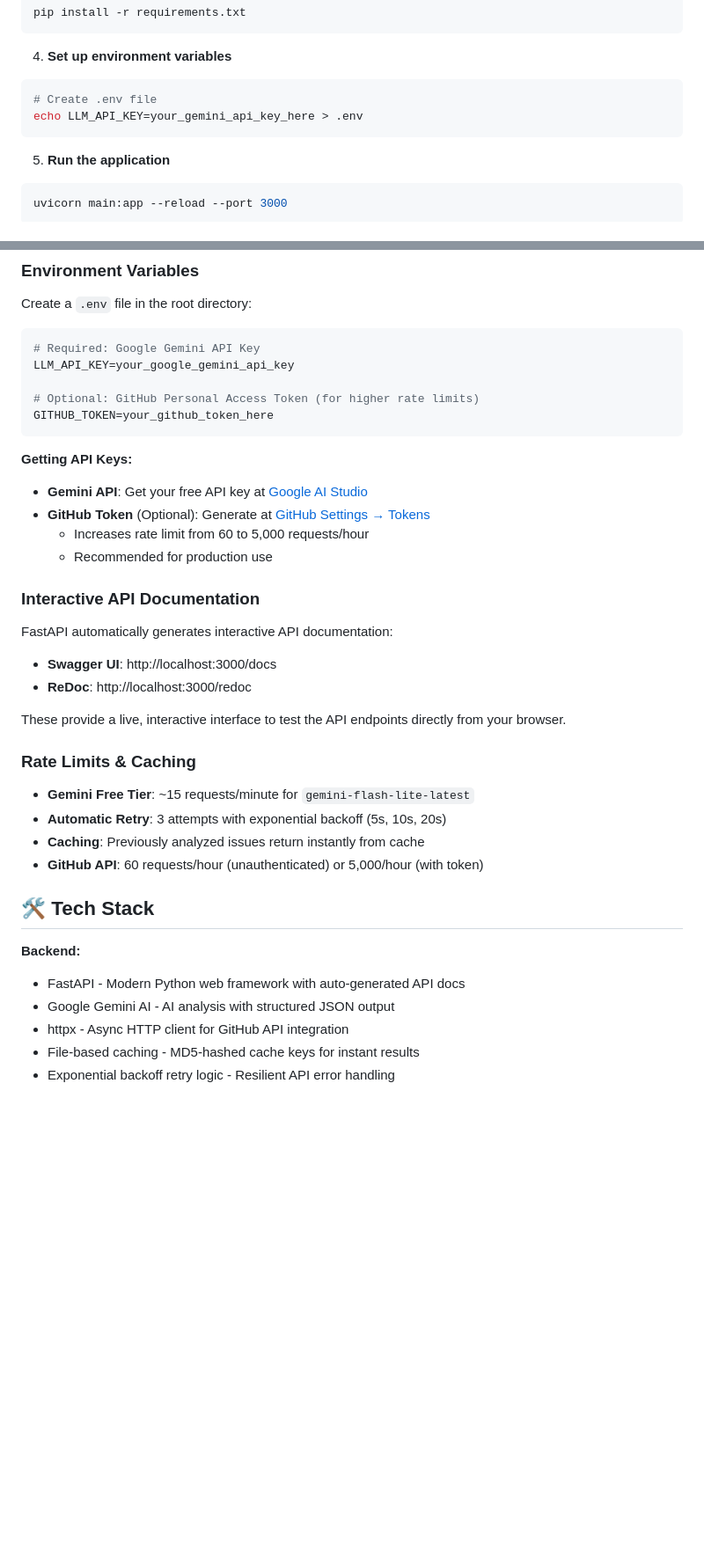
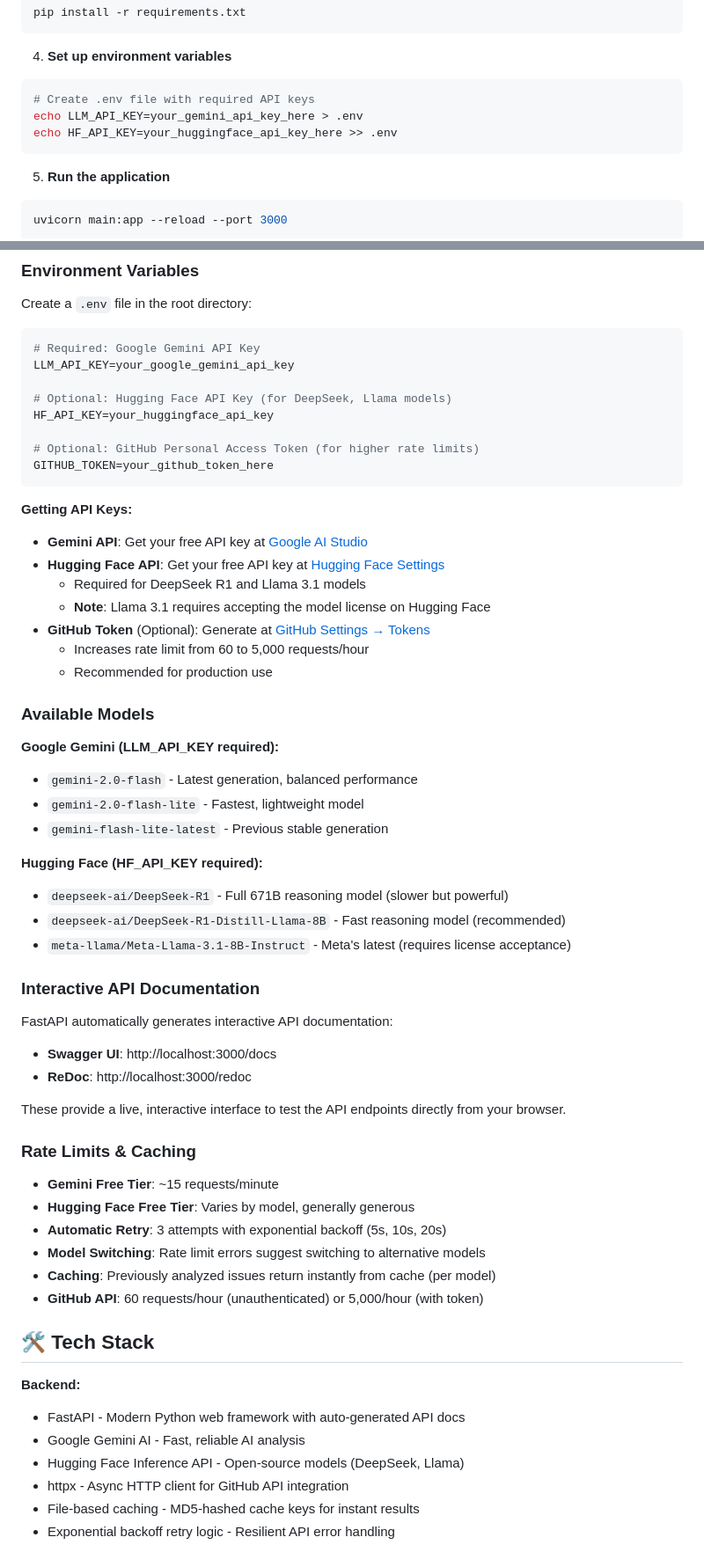
Before and after one commit to ChandraMouli22/Github-issue-identifier-seedlings-, a Markdown page: README.md, 2 parts joined by grey strips. Shown at 88% size. GitHub-like rendering; blank space fills up the shorter version.

````diff
--- a/README.md
+++ b/README.md
@@ -89,8 +99,9 @@ pip install -r requirements.txt
 
 4. **Set up environment variables**
 ```bash
-# Create .env file
+# Create .env file with required API keys
 echo LLM_API_KEY=your_gemini_api_key_here > .env
+echo HF_API_KEY=your_huggingface_api_key_here >> .env
 ```
 
 5. **Run the application**
@@ -186,15 +197,33 @@ Create a `.env` file in the root directory:
 # Required: Google Gemini API Key
 LLM_API_KEY=your_google_gemini_api_key
 
+# Optional: Hugging Face API Key (for DeepSeek, Llama models)
+HF_API_KEY=your_huggingface_api_key
+
 # Optional: GitHub Personal Access Token (for higher rate limits)
 GITHUB_TOKEN=your_github_token_here
 ```
 
 **Getting API Keys:**
 - **Gemini API**: Get your free API key at [Google AI Studio](https://makersuite.google.com/app/apikey)
+- **Hugging Face API**: Get your free API key at [Hugging Face Settings](https://huggingface.co/settings/tokens)
+  - Required for DeepSeek R1 and Llama 3.1 models
+  - **Note**: Llama 3.1 requires accepting the model license on Hugging Face
 - **GitHub Token** (Optional): Generate at [GitHub Settings → Tokens](https://github.com/settings/tokens)
   - Increases rate limit from 60 to 5,000 requests/hour
   - Recommended for production use
+
+### Available Models
+
+**Google Gemini (LLM_API_KEY required):**
+- `gemini-2.0-flash` - Latest generation, balanced performance
+- `gemini-2.0-flash-lite` - Fastest, lightweight model
+- `gemini-flash-lite-latest` - Previous stable generation
+
+**Hugging Face (HF_API_KEY required):**
+- `deepseek-ai/DeepSeek-R1` - Full 671B reasoning model (slower but powerful)
+- `deepseek-ai/DeepSeek-R1-Distill-Llama-8B` - Fast reasoning model (recommended)
+- `meta-llama/Meta-Llama-3.1-8B-Instruct` - Meta's latest (requires license acceptance)
 
 ### Interactive API Documentation
 
@@ -207,16 +236,19 @@ These provide a live, interactive interface to test the API endpoints directly f
 
 ### Rate Limits & Caching
 
-- **Gemini Free Tier**: ~15 requests/minute for `gemini-flash-lite-latest`
+- **Gemini Free Tier**: ~15 requests/minute
+- **Hugging Face Free Tier**: Varies by model, generally generous
 - **Automatic Retry**: 3 attempts with exponential backoff (5s, 10s, 20s)
-- **Caching**: Previously analyzed issues return instantly from cache
+- **Model Switching**: Rate limit errors suggest switching to alternative models
+- **Caching**: Previously analyzed issues return instantly from cache (per model)
 - **GitHub API**: 60 requests/hour (unauthenticated) or 5,000/hour (with token)
 
 ## 🛠️ Tech Stack
 
 **Backend:**
 - FastAPI - Modern Python web framework with auto-generated API docs
-- Google Gemini AI - AI analysis with structured JSON output
+- Google Gemini AI - Fast, reliable AI analysis
+- Hugging Face Inference API - Open-source models (DeepSeek, Llama)
 - httpx - Async HTTP client for GitHub API integration
 - File-based caching - MD5-hashed cache keys for instant results
 - Exponential backoff retry logic - Resilient API error handling
````
Also changed, not shown: other parts of README.md (+19 -7 lines).
